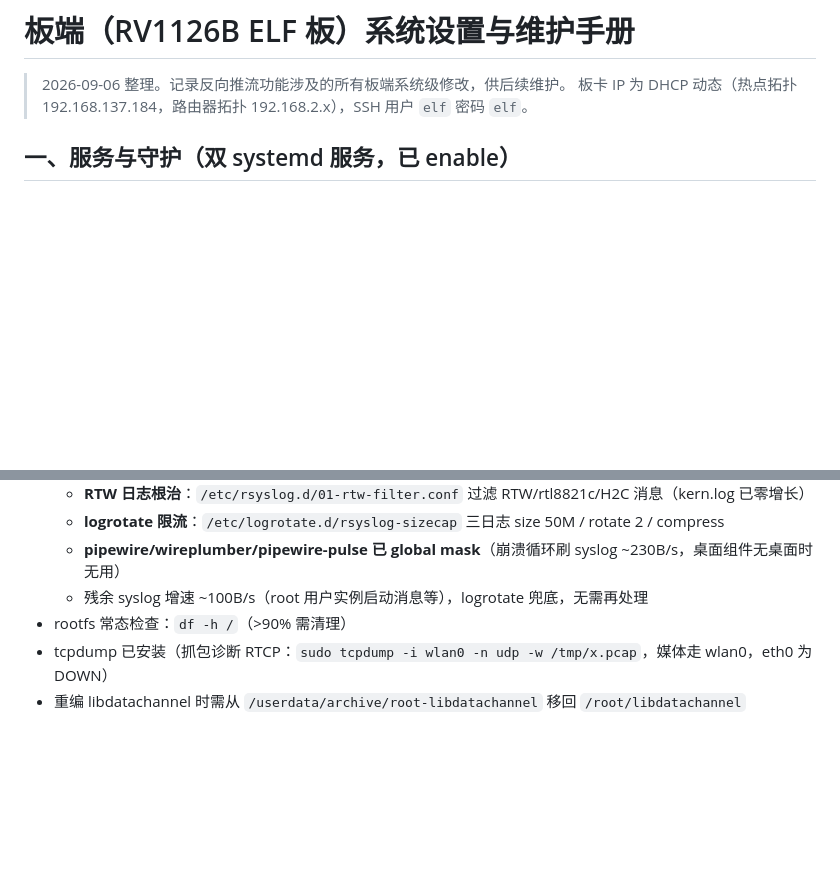
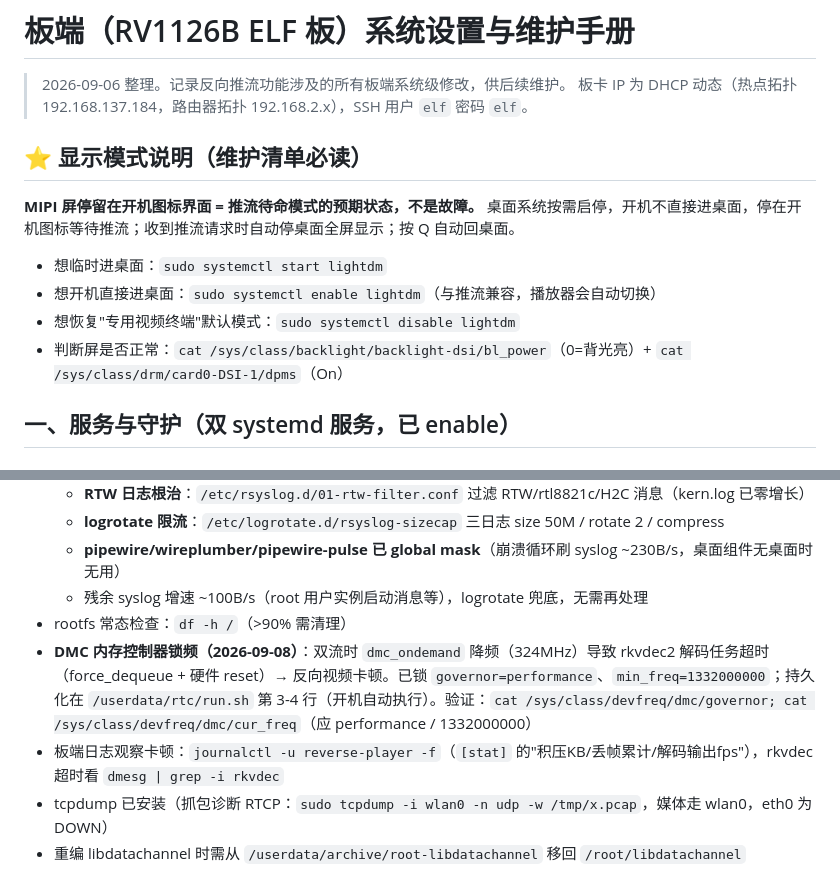
Before and after one commit to wanlewanlene/rv1126b-libdatachannel-webrtc, a Markdown page: BOARD_MAINTENANCE.md, 2 parts joined by grey strips. Rendered like a GitHub page; blank space fills up the shorter version.

Commit message:
Lock DMC memory controller to max freq (fixes rkvdec2 decode timeout / reverse stream stutter under dual streams); persist in run.sh; add display-mode note to maintenance checklist

```diff
--- a/BOARD_MAINTENANCE.md
+++ b/BOARD_MAINTENANCE.md
@@ -2,6 +2,16 @@
 
 > 2026-09-06 整理。记录反向推流功能涉及的所有板端系统级修改，供后续维护。
 > 板卡 IP 为 DHCP 动态（热点拓扑 192.168.137.184，路由器拓扑 192.168.2.x），SSH 用户 `elf` 密码 `elf`。
+
+## ⭐ 显示模式说明（维护清单必读）
+
+**MIPI 屏停留在开机图标界面 = 推流待命模式的预期状态，不是故障。**
+桌面系统按需启停，开机不直接进桌面，停在开机图标等待推流；收到推流请求时自动停桌面全屏显示；按 Q 自动回桌面。
+
+- 想临时进桌面：`sudo systemctl start lightdm`
+- 想开机直接进桌面：`sudo systemctl enable lightdm`（与推流兼容，播放器会自动切换）
+- 想恢复"专用视频终端"默认模式：`sudo systemctl disable lightdm`
+- 判断屏是否正常：`cat /sys/class/backlight/backlight-dsi/bl_power`（0=背光亮）+ `cat /sys/class/drm/card0-DSI-1/dpms`（On）
 
 ## 一、服务与守护（双 systemd 服务，已 enable）
 
@@ -148,6 +158,8 @@ echo 0 | sudo tee /sys/class/backlight/backlight-dsi/bl_power   # 亮屏
   - **pipewire/wireplumber/pipewire-pulse 已 global mask**（崩溃循环刷 syslog ~230B/s，桌面组件无桌面时无用）
   - 残余 syslog 增速 ~100B/s（root 用户实例启动消息等），logrotate 兜底，无需再处理
 - rootfs 常态检查：`df -h /`（>90% 需清理）
+- **DMC 内存控制器锁频（2026-09-08）**：双流时 `dmc_ondemand` 降频（324MHz）导致 rkvdec2 解码任务超时（force_dequeue + 硬件 reset）→ 反向视频卡顿。已锁 `governor=performance`、`min_freq=1332000000`；持久化在 `/userdata/rtc/run.sh` 第 3-4 行（开机自动执行）。验证：`cat /sys/class/devfreq/dmc/governor; cat /sys/class/devfreq/dmc/cur_freq`（应 performance / 1332000000）
+- 板端日志观察卡顿：`journalctl -u reverse-player -f`（`[stat]` 的"积压KB/丢帧累计/解码输出fps"），rkvdec 超时看 `dmesg | grep -i rkvdec`
 - tcpdump 已安装（抓包诊断 RTCP：`sudo tcpdump -i wlan0 -n udp -w /tmp/x.pcap`，媒体走 wlan0，eth0 为 DOWN）
 - 重编 libdatachannel 时需从 `/userdata/archive/root-libdatachannel` 移回 `/root/libdatachannel`
 
```
